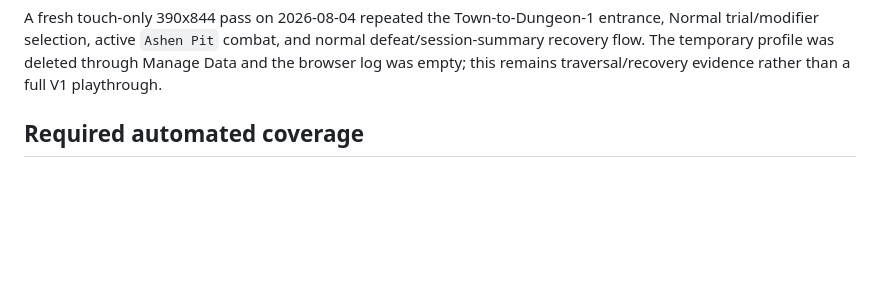
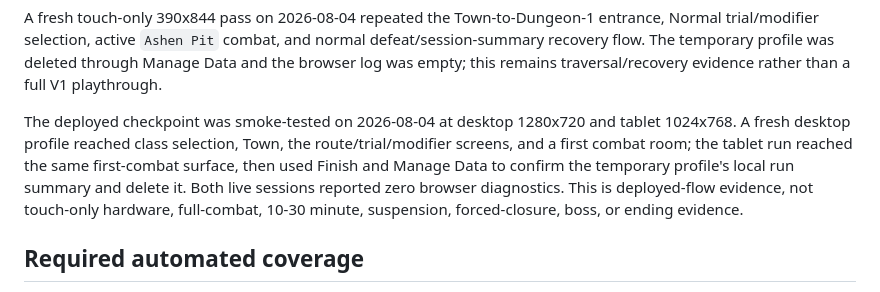
Before and after one commit to gov8661682/code-quest-lab, a Markdown page: TEST_PLAN.md, the part around the change. GitHub-like rendering; blank space fills up the shorter version.

Commit message:
Record deployed tablet QA evidence

```diff
--- a/TEST_PLAN.md
+++ b/TEST_PLAN.md
@@ -40,6 +40,8 @@ A separate local-origin smoke pass on 2026-08-04 created a temporary Mage profil
 A current clean-origin touch-layout pass on 2026-08-04 verified the in-world Town portal, Dungeon Entrance gate, Normal trial/modifier selection, and entry into a first procedural combat room at 540x720. The normal defeat summary and Return to Waypoint safe-stop path appeared with no browser error or warning entries. This does not yet pass the full-combat, boss, ending, suspension, or physical-device requirements.
 
 A fresh touch-only 390x844 pass on 2026-08-04 repeated the Town-to-Dungeon-1 entrance, Normal trial/modifier selection, active `Ashen Pit` combat, and normal defeat/session-summary recovery flow. The temporary profile was deleted through Manage Data and the browser log was empty; this remains traversal/recovery evidence rather than a full V1 playthrough.
+
+The deployed checkpoint was smoke-tested on 2026-08-04 at desktop 1280x720 and tablet 1024x768. A fresh desktop profile reached class selection, Town, the route/trial/modifier screens, and a first combat room; the tablet run reached the same first-combat surface, then used Finish and Manage Data to confirm the temporary profile's local run summary and delete it. Both live sessions reported zero browser diagnostics. This is deployed-flow evidence, not touch-only hardware, full-combat, 10-30 minute, suspension, forced-closure, boss, or ending evidence.
 
 ## Required automated coverage
 
```
Also changed, not shown: RELEASE_CRITERIA.md (+3 -3 lines).
